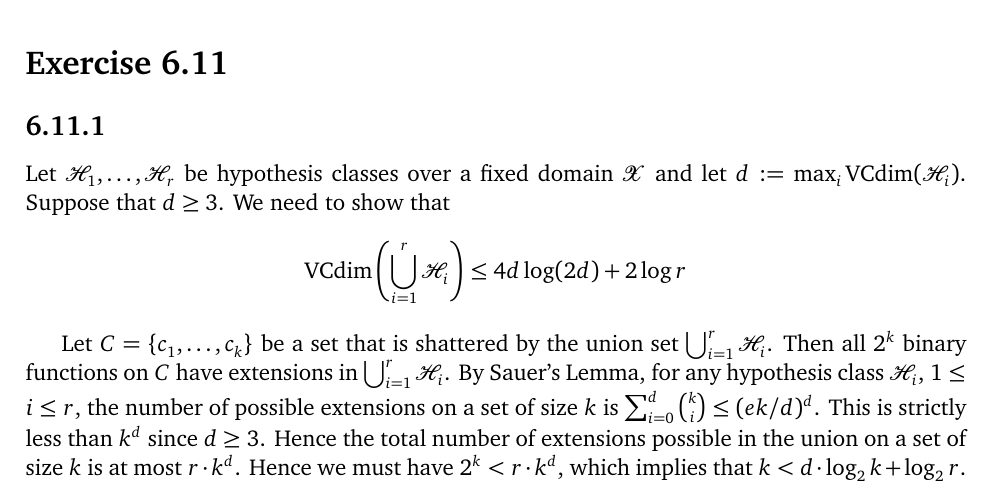
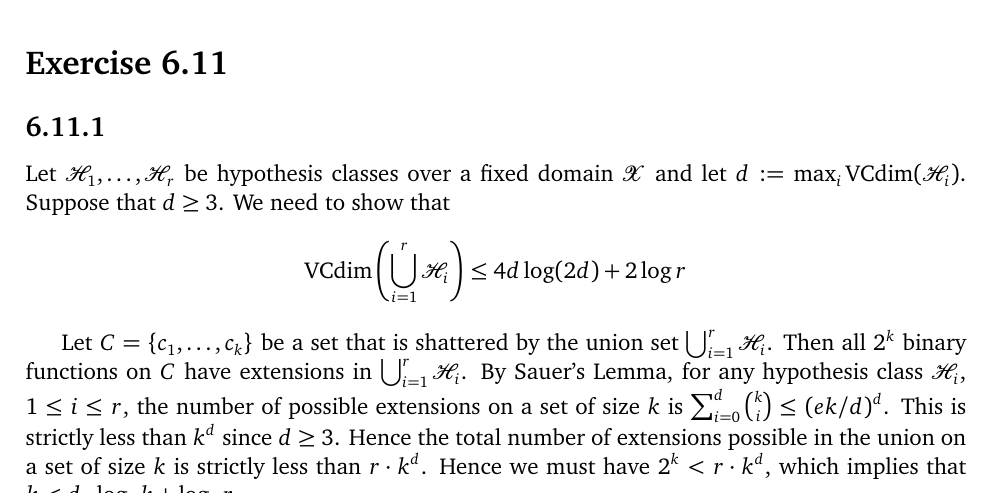
Before and after one commit to somnath1077/MachineLearningExercises, a LaTeX thesis (UML/exercises.tex, which reads UML/ch06.tex): part of page 19 of 20, cut so that both start at the same text. Compiled offline with XeLaTeX.

Commit message:
ex 6.11.1

```diff
--- a/UML/ch06.tex
+++ b/UML/ch06.tex
@@ -355,7 +355,7 @@ extensions in $\bigcup_{i = 1}^r \hypclass_i$. By Sauer's Lemma, for any
 hypothesis class $\hypclass_i$, $1 \leq i \leq r$, the number of possible
 extensions on a set of size $k$ is $\sum_{i = 0}^d {k \choose i } \leq (e k/d)^d$.
 This is strictly less than $k^d$ since $d \geq 3$. Hence the total number of extensions
-possible in the union on a set of size $k$ is at most $r \cdot k^d$. Hence we must
+possible in the union on a set of size $k$ is strictly less than $r \cdot k^d$. Hence we must
 have $2^k < r \cdot k^d$, which implies that
 $k < d \cdot \log_2 k + \log_2 r$.
 
```
Also changed, not shown: UML/exercises.pdf.
